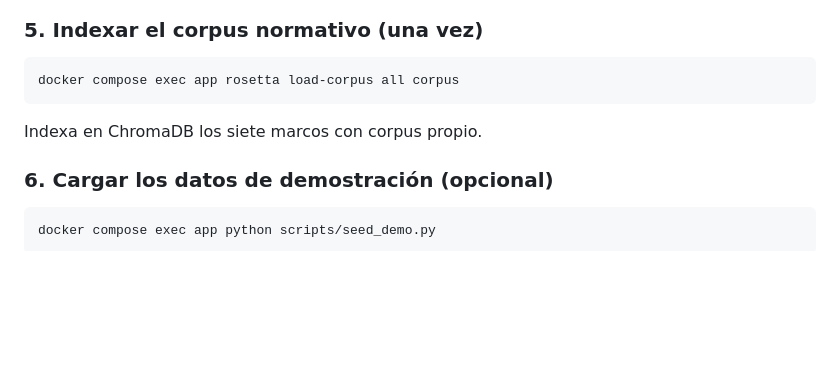
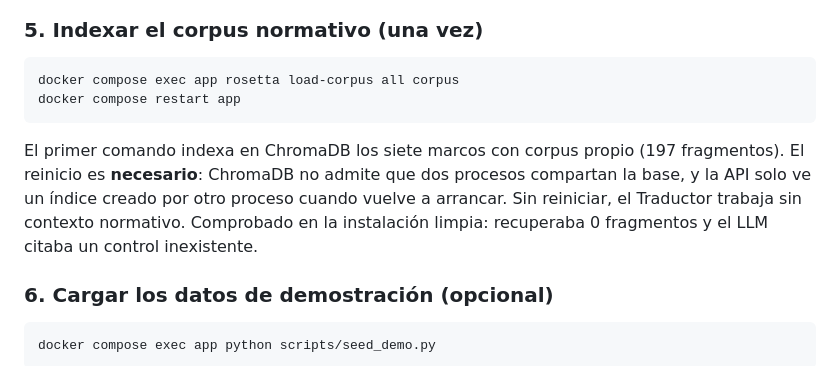
Before and after one commit to MichaelJTG/Rosetta, a Markdown page: README.md, the part around the change. GitHub-like rendering; blank space fills up the shorter version.

Commit message:
docs(readme): reiniciar la app tras indexar el corpus (hallado en la instalación limpia)
En la prueba real del README la API devolvía 0 fragmentos del RAG tras
'load-corpus all' ('Nothing found on disk'): ChromaDB no admite que dos
procesos compartan un PersistentClient y la API conserva el índice vacío
abierto al arrancar. Sin contexto normativo el LLM citó un control
inexistente (A.8.2.2, numeración de ISO 27001:2013). Tras
'docker compose restart app' recupera 10 fragmentos y cita A.8.12.

````diff
--- a/README.md
+++ b/README.md
@@ -91,9 +91,15 @@ docker compose ps                # espera a que app y neo4j estén "healthy"
 
 ```bash
 docker compose exec app rosetta load-corpus all corpus
+docker compose restart app
 ```
 
-Indexa en ChromaDB los siete marcos con corpus propio.
+El primer comando indexa en ChromaDB los siete marcos con corpus propio (197
+fragmentos). El reinicio es **necesario**: ChromaDB no admite que dos procesos
+compartan la base, y la API solo ve un índice creado por otro proceso cuando
+vuelve a arrancar. Sin reiniciar, el Traductor trabaja sin contexto normativo.
+Comprobado en la instalación limpia: recuperaba 0 fragmentos y el LLM citaba un
+control inexistente.
 
 ### 6. Cargar los datos de demostración (opcional)
 
````
